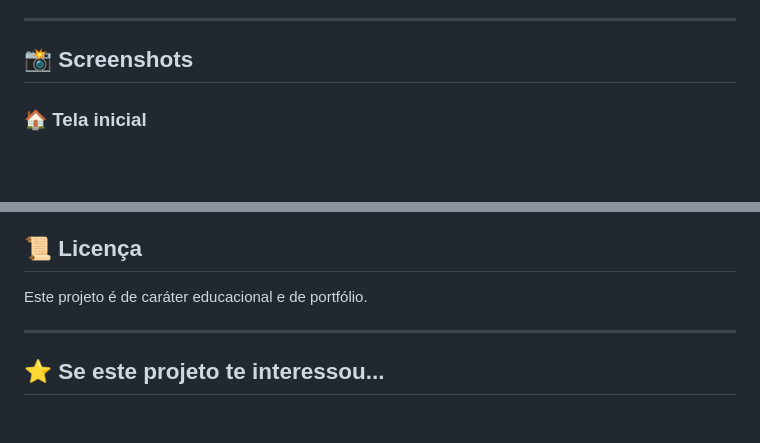
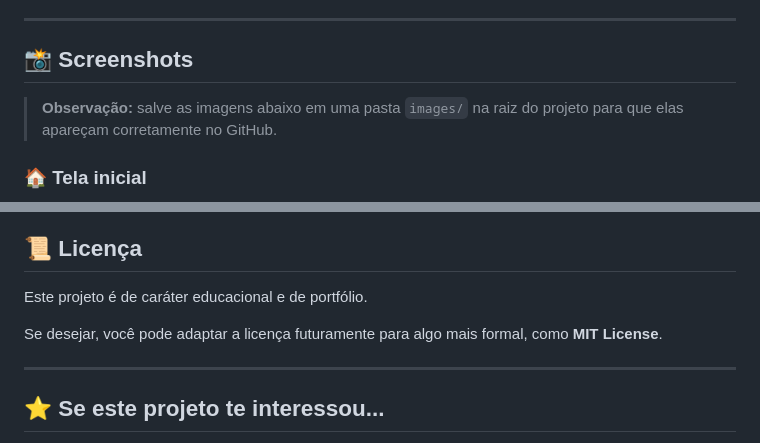
Before and after one commit to brunogiacomelli1979-cyber/sql-quest-platform, a Markdown page: README.md, 2 parts joined by grey strips. GitHub-like rendering; blank space fills up the shorter version.

```diff
--- a/README.md
+++ b/README.md
@@ -27,6 +27,8 @@
 ---
 
 ## 📸 Screenshots
+
+> **Observação:** salve as imagens abaixo em uma pasta `images/` na raiz do projeto para que elas apareçam corretamente no GitHub.
 
 ### 🏠 Tela inicial
 ![Tela inicial do SQL Quest](./images/sql-quest-home.png)
@@ -348,6 +350,8 @@ Projeto desenvolvido como parte da transição para a área de **Dados, BI e Aut
 
 Este projeto é de caráter educacional e de portfólio.
 
+Se desejar, você pode adaptar a licença futuramente para algo mais formal, como **MIT License**.
+
 ---
 
 ## ⭐ Se este projeto te interessou...
```
